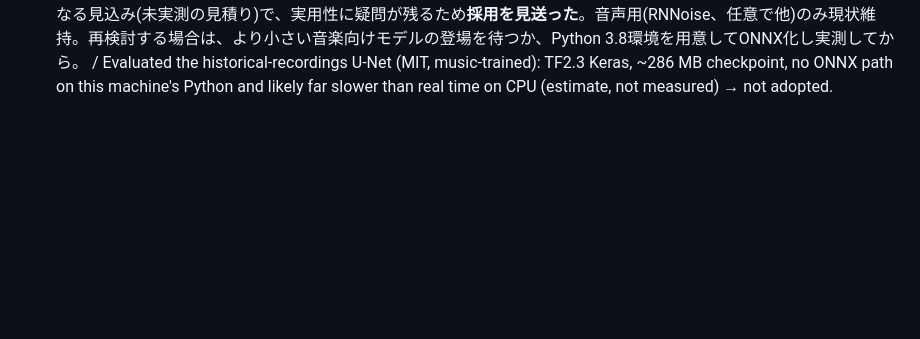
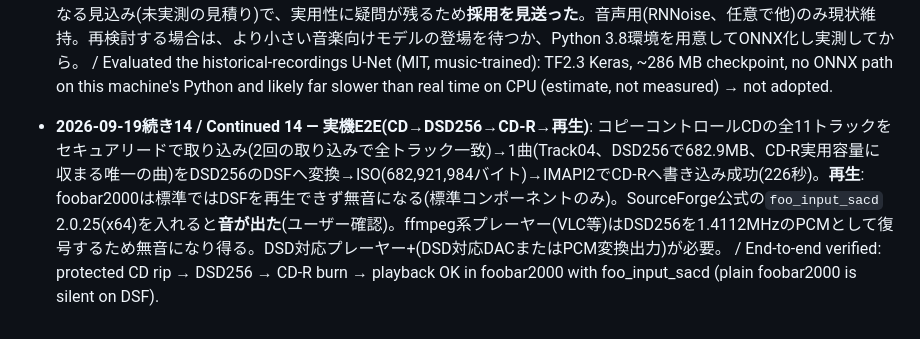
Before and after one commit to aon-co-jp/make-disk, a Markdown page: CLAUDE.md, the part around the change. Drawn GitHub-style; blank space fills up the shorter version.

Commit message:
docs: record CD->DSD256->CD-R end-to-end result and playback requirements
Co-Authored-By: Claude Sonnet 5 <noreply@anthropic.com>

```diff
--- a/CLAUDE.md
+++ b/CLAUDE.md
@@ -1204,3 +1204,5 @@ E2E未実施(前回のCDは書き込み済みのため)。手動テスト
 - **2026-09-19続き12 / Continued 12**: (1) 音楽CD(CD-DA)取り込みを**実機の音楽CD(11トラック)で検証**(TOC・セキュアリード・最終トラック123秒を8.4秒で取り込み、ffprobeで44.1kHz/2ch/16bitの正常WAV確認)。コピーコントロール付きCDは未検証。(2) 取り込んだ実音源をDSD256+DoP WAVへ変換: DSF 349.6MB(89秒、約1.4倍速)、DoP WAV(24bit)524.5MB。ffmpegでPCMへ戻すと元と相関0.99999、ゲインは約2.0(=DSDは入力を0.5倍に抑えて変調するため、DSD再生は原音より約6dB小さい。SACD慣行のヘッドルームで、再生側の音量で補う)。(3) Opusの仕様上限に合わせた: ビットレートはステレオ最大510kbps(3ch以上は1chあたり256kbps)へ丸め、入力は48kHzへ(`convert::apply_opus_limits`)。ビットレートはVBRで目標平均として必要に応じて変動。 / Real-disc CD rip verified; real track converted to DSD256 + DoP WAV (DSD plays ~6 dB below source by design); Opus now capped at 510 kbps stereo / 48 kHz.
 
 - **2026-09-19続き13 / Continued 13 — 音楽向けAIノイズ除去の調査結果(不採用・記録)**: `eloimoliner/denoising-historical-recordings`(MIT、クラシック音楽+レコードノイズで学習、44.1kHz)を評価した。**TensorFlow 2.3のKeras**モデルで、チェックポイントは約286MB(数千万パラメータ、複素STFT領域の2段U-Net+密結合ブロック+SAM注意機構+周波数位置埋め込み、対称パディング)。ONNX変換にはPython 3.8+TF2.3環境が要るが開発機はPython 3.13/3.14のみ(TF2.3不可)。手動でRustへ移植するにしても、この規模のモデルをCPUで回すと実時間より大幅に遅くなる見込み(未実測の見積り)で、実用性に疑問が残るため**採用を見送った**。音声用(RNNoise、任意で他)のみ現状維持。再検討する場合は、より小さい音楽向けモデルの登場を待つか、Python 3.8環境を用意してONNX化し実測してから。 / Evaluated the historical-recordings U-Net (MIT, music-trained): TF2.3 Keras, ~286 MB checkpoint, no ONNX path on this machine's Python and likely far slower than real time on CPU (estimate, not measured) → not adopted.
+
+- **2026-09-19続き14 / Continued 14 — 実機E2E(CD→DSD256→CD-R→再生)**: コピーコントロールCDの全11トラックをセキュアリードで取り込み(2回の取り込みで全トラック一致)→1曲(Track04、DSD256で682.9MB、CD-R実用容量に収まる唯一の曲)をDSD256のDSFへ変換→ISO(682,921,984バイト)→IMAPI2でCD-Rへ書き込み成功(226秒)。**再生**: foobar2000は標準ではDSFを再生できず無音になる(標準コンポーネントのみ)。SourceForge公式の`foo_input_sacd` 2.0.25(x64)を入れると**音が出た**(ユーザー確認)。ffmpeg系プレーヤー(VLC等)はDSD256を1.4112MHzのPCMとして復号するため無音になり得る。DSD対応プレーヤー+(DSD対応DACまたはPCM変換出力)が必要。 / End-to-end verified: protected CD rip → DSD256 → CD-R burn → playback OK in foobar2000 with foo_input_sacd (plain foobar2000 is silent on DSF).
```
